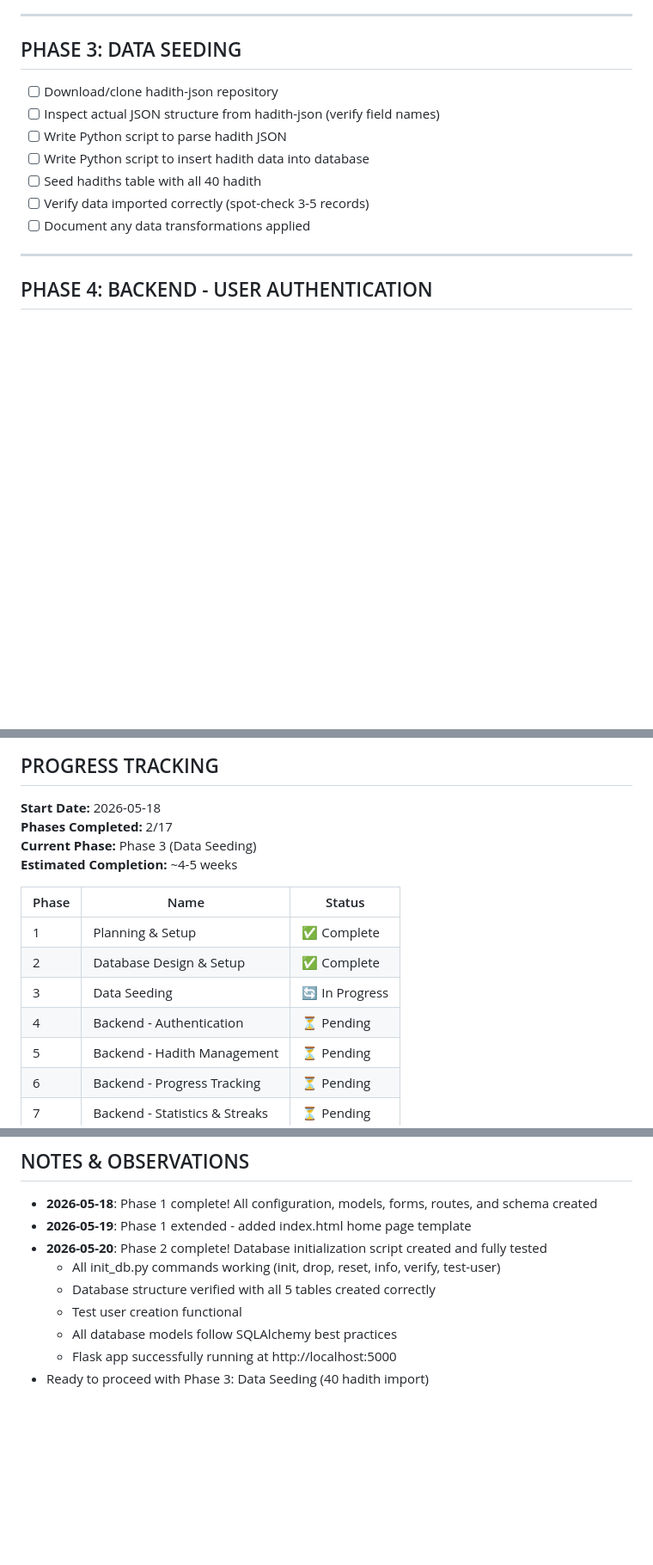
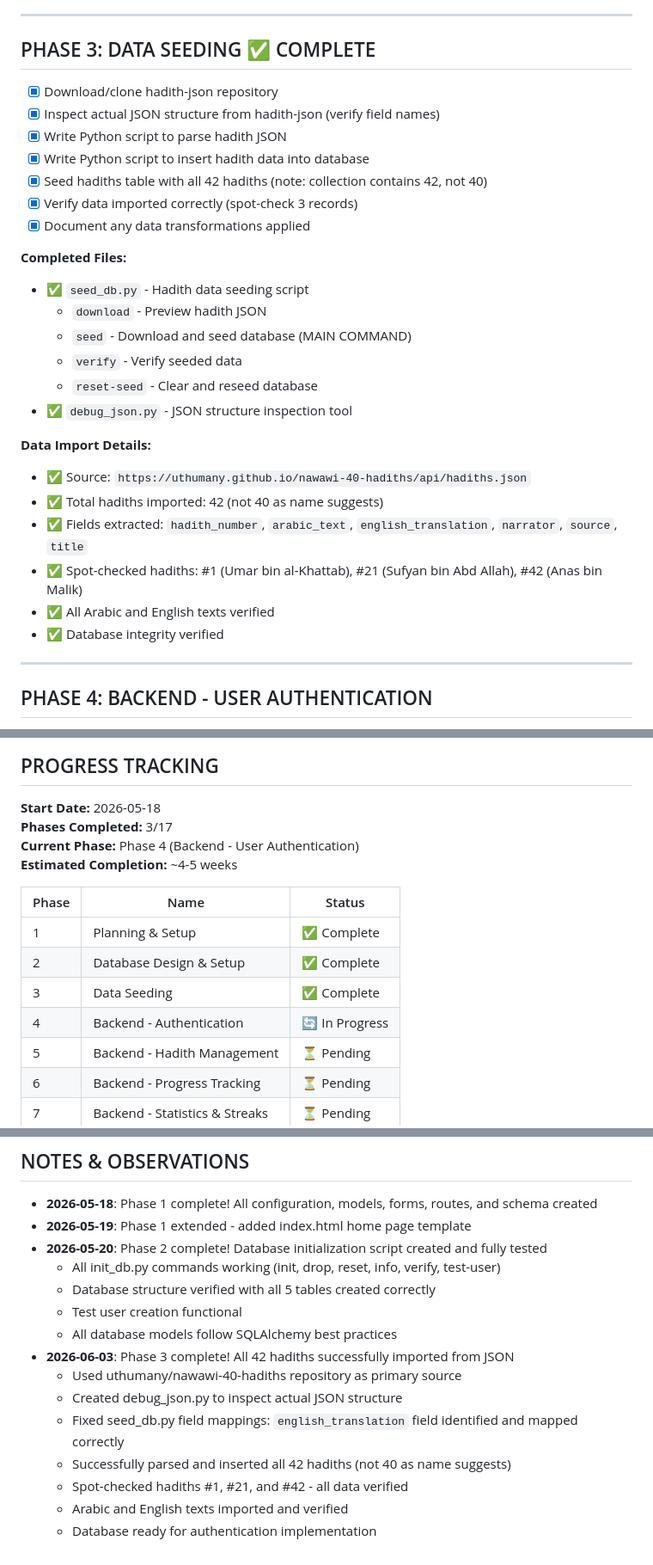
Before and after one commit to farukmgm/forty-hadith-app, a Markdown page: PROJECT_CHECKLIST.md, 3 parts joined by grey strips. Shown at 86% size. Drawn GitHub-style; blank space fills up the shorter version.

Commit message:
Update Phase 3 completion with all seeding details and notes

```diff
--- a/PROJECT_CHECKLIST.md
+++ b/PROJECT_CHECKLIST.md
@@ -63,15 +63,31 @@ A web application built with Python (Flask), SQL, and JavaScript to help users l
 
 ---
 
-## PHASE 3: DATA SEEDING
+## PHASE 3: DATA SEEDING ✅ COMPLETE
 
-- [ ] Download/clone hadith-json repository
-- [ ] Inspect actual JSON structure from hadith-json (verify field names)
-- [ ] Write Python script to parse hadith JSON
-- [ ] Write Python script to insert hadith data into database
-- [ ] Seed hadiths table with all 40 hadith
-- [ ] Verify data imported correctly (spot-check 3-5 records)
-- [ ] Document any data transformations applied
+- [x] Download/clone hadith-json repository
+- [x] Inspect actual JSON structure from hadith-json (verify field names)
+- [x] Write Python script to parse hadith JSON
+- [x] Write Python script to insert hadith data into database
+- [x] Seed hadiths table with all 42 hadiths (note: collection contains 42, not 40)
+- [x] Verify data imported correctly (spot-check 3 records)
+- [x] Document any data transformations applied
+
+**Completed Files:**
+- ✅ `seed_db.py` - Hadith data seeding script
+  - `download` - Preview hadith JSON
+  - `seed` - Download and seed database (MAIN COMMAND)
+  - `verify` - Verify seeded data
+  - `reset-seed` - Clear and reseed database
+- ✅ `debug_json.py` - JSON structure inspection tool
+
+**Data Import Details:**
+- ✅ Source: `https://uthumany.github.io/nawawi-40-hadiths/api/hadiths.json`
+- ✅ Total hadiths imported: 42 (not 40 as name suggests)
+- ✅ Fields extracted: `hadith_number`, `arabic_text`, `english_translation`, `narrator`, `source`, `title`
+- ✅ Spot-checked hadiths: #1 (Umar bin al-Khattab), #21 (Sufyan bin Abd Allah), #42 (Anas bin Malik)
+- ✅ All Arabic and English texts verified
+- ✅ Database integrity verified
 
 ---
 
@@ -308,16 +324,16 @@ A web application built with Python (Flask), SQL, and JavaScript to help users l
 ## PROGRESS TRACKING
 
 **Start Date:** 2026-05-18
-**Phases Completed:** 2/17
-**Current Phase:** Phase 3 (Data Seeding)
+**Phases Completed:** 3/17
+**Current Phase:** Phase 4 (Backend - User Authentication)
 **Estimated Completion:** ~4-5 weeks
 
 | Phase | Name | Status |
 |-------|------|--------|
 | 1 | Planning & Setup | ✅ Complete |
 | 2 | Database Design & Setup | ✅ Complete |
-| 3 | Data Seeding | 🔄 In Progress |
-| 4 | Backend - Authentication | ⏳ Pending |
+| 3 | Data Seeding | ✅ Complete |
+| 4 | Backend - Authentication | 🔄 In Progress |
 | 5 | Backend - Hadith Management | ⏳ Pending |
 | 6 | Backend - Progress Tracking | ⏳ Pending |
 | 7 | Backend - Statistics & Streaks | ⏳ Pending |
@@ -343,5 +359,11 @@ A web application built with Python (Flask), SQL, and JavaScript to help users l
   - Database structure verified with all 5 tables created correctly
   - Test user creation functional
   - All database models follow SQLAlchemy best practices
-  - Flask app successfully running at http://localhost:5000
-- Ready to proceed with Phase 3: Data Seeding (40 hadith import)
+- **2026-06-03**: Phase 3 complete! All 42 hadiths successfully imported from JSON
+  - Used uthumany/nawawi-40-hadiths repository as primary source
+  - Created debug_json.py to inspect actual JSON structure
+  - Fixed seed_db.py field mappings: `english_translation` field identified and mapped correctly
+  - Successfully parsed and inserted all 42 hadiths (not 40 as name suggests)
+  - Spot-checked hadiths #1, #21, and #42 - all data verified
+  - Arabic and English texts imported and verified
+  - Database ready for authentication implementation
```
Also changed, not shown: other parts of PROJECT_CHECKLIST.md (+6 -6 lines).
